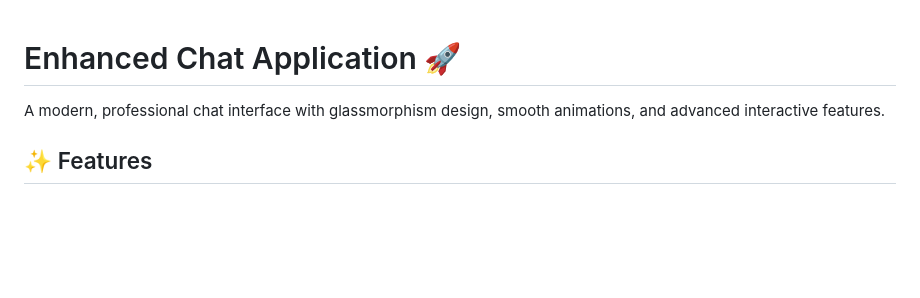
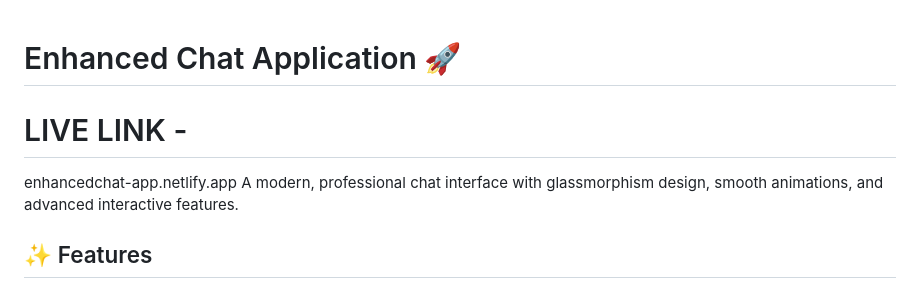
Before and after one commit to pk1519/Enhanced-Chat-App, a Markdown page: README.md, the part around the change. Drawn GitHub-style; blank space fills up the shorter version.

Commit message:
Add live link to README

```diff
--- a/README.md
+++ b/README.md
@@ -1,5 +1,6 @@
 # Enhanced Chat Application 🚀
-
+# LIVE LINK -
+enhancedchat-app.netlify.app
 A modern, professional chat interface with glassmorphism design, smooth animations, and advanced interactive features.
 
 ## ✨ Features
```
